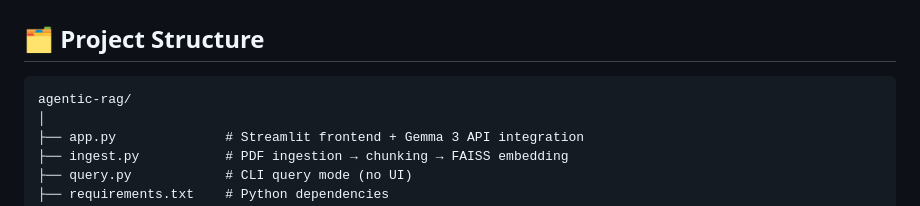
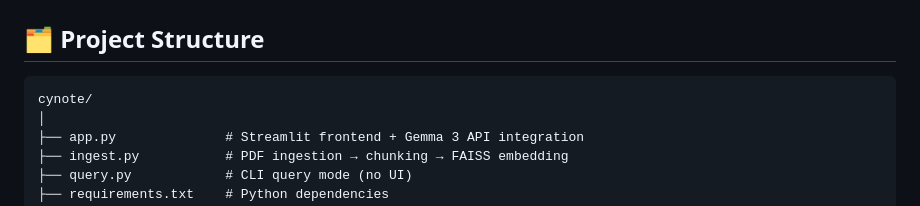
Before and after one commit to sreerevanth/CYNOTE, a Markdown page: README.md, the part around the change. Rendered like a GitHub page.

````diff
--- a/README.md
+++ b/README.md
@@ -32,7 +32,7 @@ No hallucination. No outside knowledge. Just your notes, intelligently retrieved
 ## 🗂️ Project Structure
 
 ```
-agentic-rag/
+cynote/
 │
 ├── app.py              # Streamlit frontend + Gemma 3 API integration
 ├── ingest.py           # PDF ingestion → chunking → FAISS embedding
````
